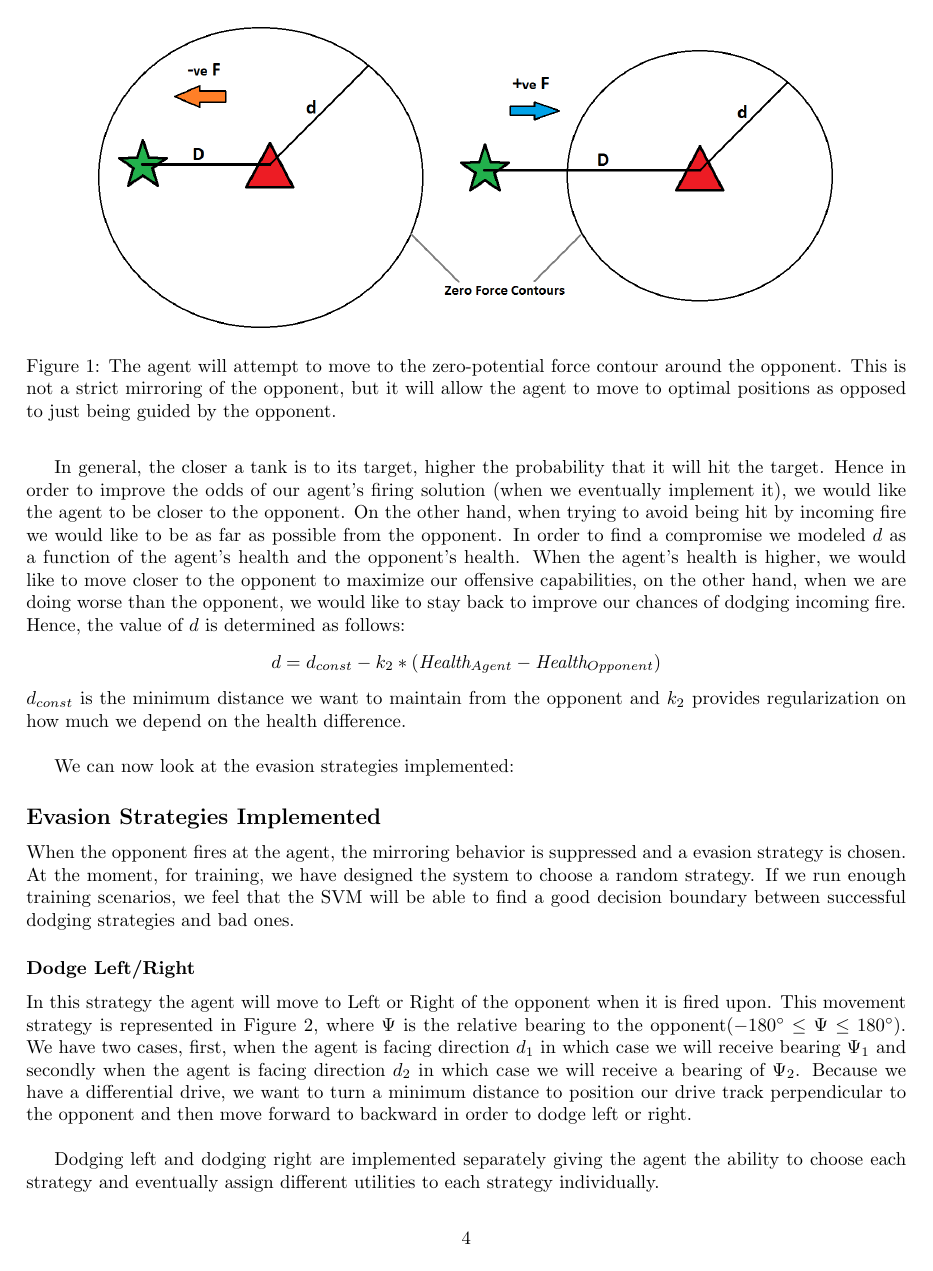
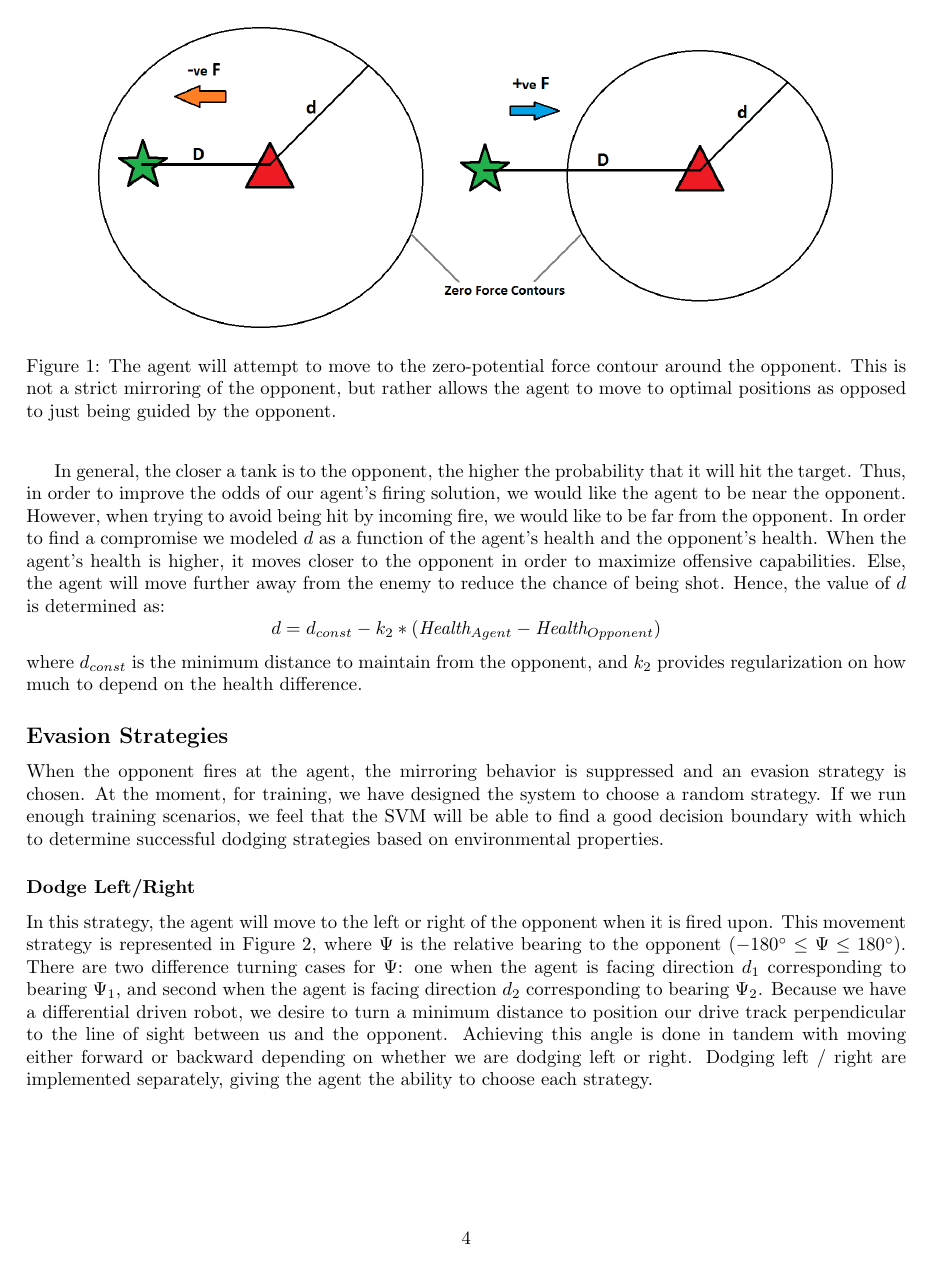
Before and after one commit to pdaquino/EECS545, a LaTeX paper (docs/progress_report/545-Project_progress.tex): page 4 of 8. Compiled offline with pdfLaTeX.

Commit message:
Edited progress report.

```diff
--- a/docs/progress_report/545-Project_progress.tex
+++ b/docs/progress_report/545-Project_progress.tex
@@ -148,21 +148,19 @@ $k_1$ is a proportional factor while $d$ is the distance we want to maintain fro
 \begin{figure}[h]
 	\centering
 		\includegraphics[width= 15cm]{mirror}
-		\caption{The agent will attempt to move to the zero-potential force contour around the opponent. This is not a strict mirroring of the opponent, but it will allow the agent to move to optimal positions as opposed to just being guided by the opponent.}
+		\caption{The agent will attempt to move to the zero-potential force contour around the opponent. This is not a strict mirroring of the opponent, but rather allows the agent to move to optimal positions as opposed to just being guided by the opponent.}
 	\label{mirror}
 \end{figure}
 
-In general, the closer a tank is to its target, higher the probability that it will hit the target. Hence in order to improve the odds of our agent's firing solution (when we eventually implement it), we would like the agent to be closer to the opponent. On the other hand, when trying to avoid being hit by incoming fire we would like to be as far as possible from the opponent. In order to find a compromise we modeled $d$ as a function of the agent's health and the opponent's health. When the agent's health is higher, we would like to move closer to the opponent to maximize our offensive capabilities, on the other hand, when we are doing worse than the opponent, we would like to stay back to improve our chances of dodging incoming fire. Hence, the value of $d$ is determined as follows:
+In general, the closer a tank is to the opponent, the higher the probability that it will hit the target. Thus, in order to improve the odds of our agent's firing solution, we would like the agent to be near the opponent. However, when trying to avoid being hit by incoming fire, we would like to be far from the opponent. In order to find a compromise we modeled $d$ as a function of the agent's health and the opponent's health. When the agent's health is higher, it moves closer to the opponent in order to maximize offensive capabilities. Else, the agent will move further away from the enemy to reduce the chance of being shot. Hence, the value of $d$ is determined as:
 $$d = d_{const} - k_2*(\emph{Health}_{Agent} - \emph{Health}_{Opponent})$$
-$d_{const}$ is the minimum distance we want to maintain from the opponent and $k_2$ provides regularization on how much we depend on the health difference.\\
+where $d_{const}$ is the minimum distance to maintain from the opponent, and $k_2$ provides regularization on how much to depend on the health difference.
 
-We can now look at the evasion strategies implemented:
-
-\subsection*{Evasion Strategies Implemented}
-When the opponent fires at the agent, the mirroring behavior is suppressed and a evasion strategy is chosen. At the moment, for training, we have designed the system to choose a random strategy. If we run enough training scenarios, we feel that the SVM will be able to find a good decision boundary between successful dodging strategies and bad ones.
+\subsection*{Evasion Strategies}
+When the opponent fires at the agent, the mirroring behavior is suppressed and an evasion strategy is chosen. At the moment, for training, we have designed the system to choose a random strategy. If we run enough training scenarios, we feel that the SVM will be able to find a good decision boundary with which to determine successful dodging strategies based on environmental properties.
 
 \subsubsection*{Dodge Left/Right}
-In this strategy the agent will move to Left or Right of the opponent when it is fired upon. This movement strategy is represented in Figure \ref{LR}, where $\Psi$ is the relative bearing to the opponent($-180^{\circ} \leq \Psi \leq 180^{\circ}$). We have two cases, first, when the agent is facing direction $d_1$ in which case we will receive bearing $\Psi_1$ and secondly when the agent is facing direction $d_2$ in which case we will receive a bearing of $\Psi_2$. Because we have a differential drive, we want to turn a minimum distance to position our drive track perpendicular to the opponent and then move forward to backward in order to dodge left or right.\\
+In this strategy, the agent will move to the left or right of the opponent when it is fired upon. This movement strategy is represented in Figure \ref{LR}, where $\Psi$ is the relative bearing to the opponent ($-180^{\circ} \leq \Psi \leq 180^{\circ}$). There are two difference turning cases for $\Psi$: one when the agent is facing direction $d_1$ corresponding to bearing $\Psi_1$, and second when the agent is facing direction $d_2$ corresponding to bearing $\Psi_2$. Because we have a differential driven robot, we desire to turn a minimum distance to position our drive track perpendicular to the line of sight between us and the opponent. Achieving this angle is done in tandem with moving either forward or backward depending on whether we are dodging left or right. Dodging left / right are implemented separately, giving the agent the ability to choose each strategy.\\
 
 \begin{figure}[h]
 	\centering
@@ -171,4 +169,3 @@ In this strategy the agent will move to Left or Right of the opponent when it is
 	\label{LR}
 \end{figure}
 
-Dodging left and dodging right are implemented separately giving the agent the ability to choose each strategy and eventually assign different utilities to each strategy individually.
```
Also changed, not shown: docs/progress_report/545-Project_progress.tex (20 more changed lines).
